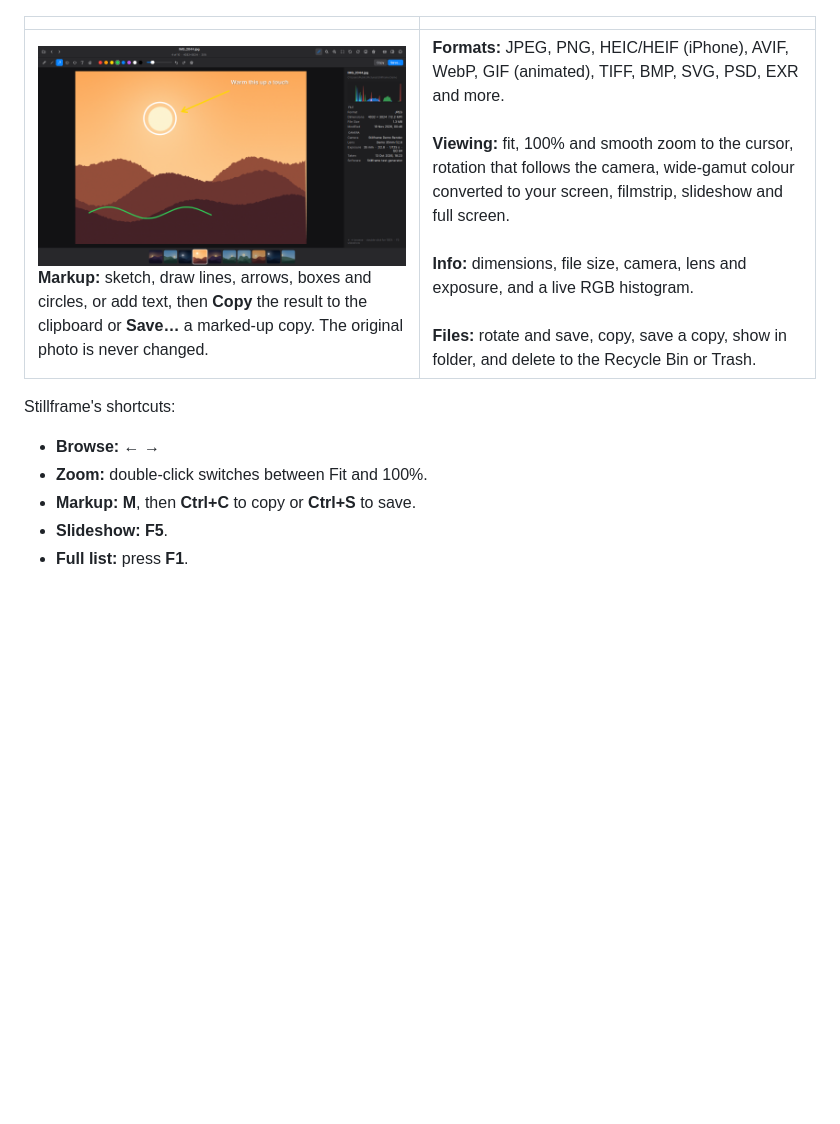
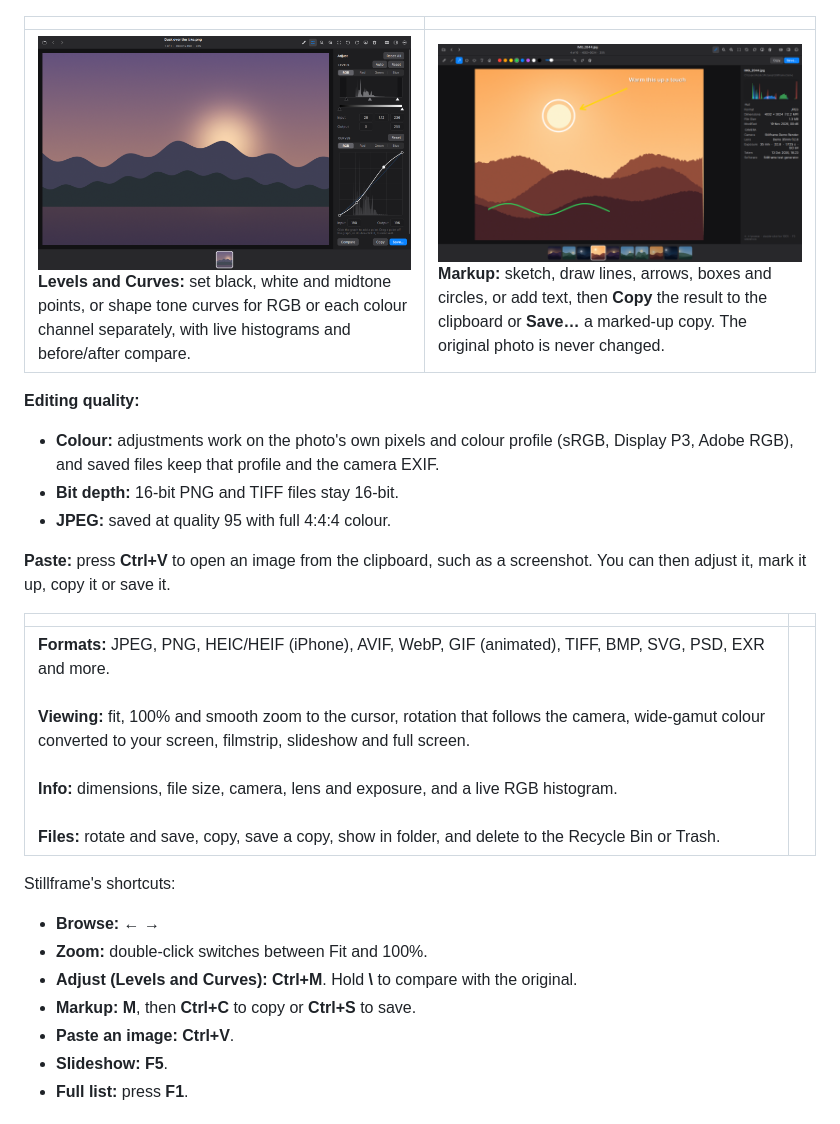
Before and after one commit to iamgraphicartist/frameline, a Markdown page: README.md, the part around the change. Drawn GitHub-style; pictures changed too: docs/screenshots/stillframe_adjust.png (added); blank space fills up the shorter version.

```diff
--- a/README.md
+++ b/README.md
@@ -31,12 +31,25 @@ A fast, simple photo viewer built on the same design as Frameline. Open any phot
 
 | | |
 | --- | --- |
-| <img src="docs/screenshots/stillframe_markup.png" alt="Drawing on a photo in Stillframe"><br>**Markup:** sketch, draw lines, arrows, boxes and circles, or add text, then **Copy** the result to the clipboard or **Save…** a marked-up copy. The original photo is never changed. | **Formats:** JPEG, PNG, HEIC/HEIF (iPhone), AVIF, WebP, GIF (animated), TIFF, BMP, SVG, PSD, EXR and more.<br><br>**Viewing:** fit, 100% and smooth zoom to the cursor, rotation that follows the camera, wide-gamut colour converted to your screen, filmstrip, slideshow and full screen.<br><br>**Info:** dimensions, file size, camera, lens and exposure, and a live RGB histogram.<br><br>**Files:** rotate and save, copy, save a copy, show in folder, and delete to the Recycle Bin or Trash. |
+| <img src="docs/screenshots/stillframe_adjust.png" alt="Levels and Curves in Stillframe"><br>**Levels and Curves:** set black, white and midtone points, or shape tone curves for RGB or each colour channel separately, with live histograms and before/after compare. | <img src="docs/screenshots/stillframe_markup.png" alt="Drawing on a photo in Stillframe"><br>**Markup:** sketch, draw lines, arrows, boxes and circles, or add text, then **Copy** the result to the clipboard or **Save…** a marked-up copy. The original photo is never changed. |
+
+**Editing quality:**
+- **Colour:** adjustments work on the photo's own pixels and colour profile (sRGB, Display P3, Adobe RGB), and saved files keep that profile and the camera EXIF.
+- **Bit depth:** 16-bit PNG and TIFF files stay 16-bit.
+- **JPEG:** saved at quality 95 with full 4:4:4 colour.
+
+**Paste:** press **Ctrl+V** to open an image from the clipboard, such as a screenshot. You can then adjust it, mark it up, copy it or save it.
+
+| | |
+| --- | --- |
+| **Formats:** JPEG, PNG, HEIC/HEIF (iPhone), AVIF, WebP, GIF (animated), TIFF, BMP, SVG, PSD, EXR and more.<br><br>**Viewing:** fit, 100% and smooth zoom to the cursor, rotation that follows the camera, wide-gamut colour converted to your screen, filmstrip, slideshow and full screen.<br><br>**Info:** dimensions, file size, camera, lens and exposure, and a live RGB histogram.<br><br>**Files:** rotate and save, copy, save a copy, show in folder, and delete to the Recycle Bin or Trash. |
 
 Stillframe's shortcuts:
 - **Browse:** ← →
 - **Zoom:** double-click switches between Fit and 100%.
+- **Adjust (Levels and Curves):** **Ctrl+M**. Hold **\\** to compare with the original.
 - **Markup:** **M**, then **Ctrl+C** to copy or **Ctrl+S** to save.
+- **Paste an image:** **Ctrl+V**.
 - **Slideshow:** **F5**.
 - **Full list:** press **F1**.
 
```
Also changed, not shown: 6 other files.
